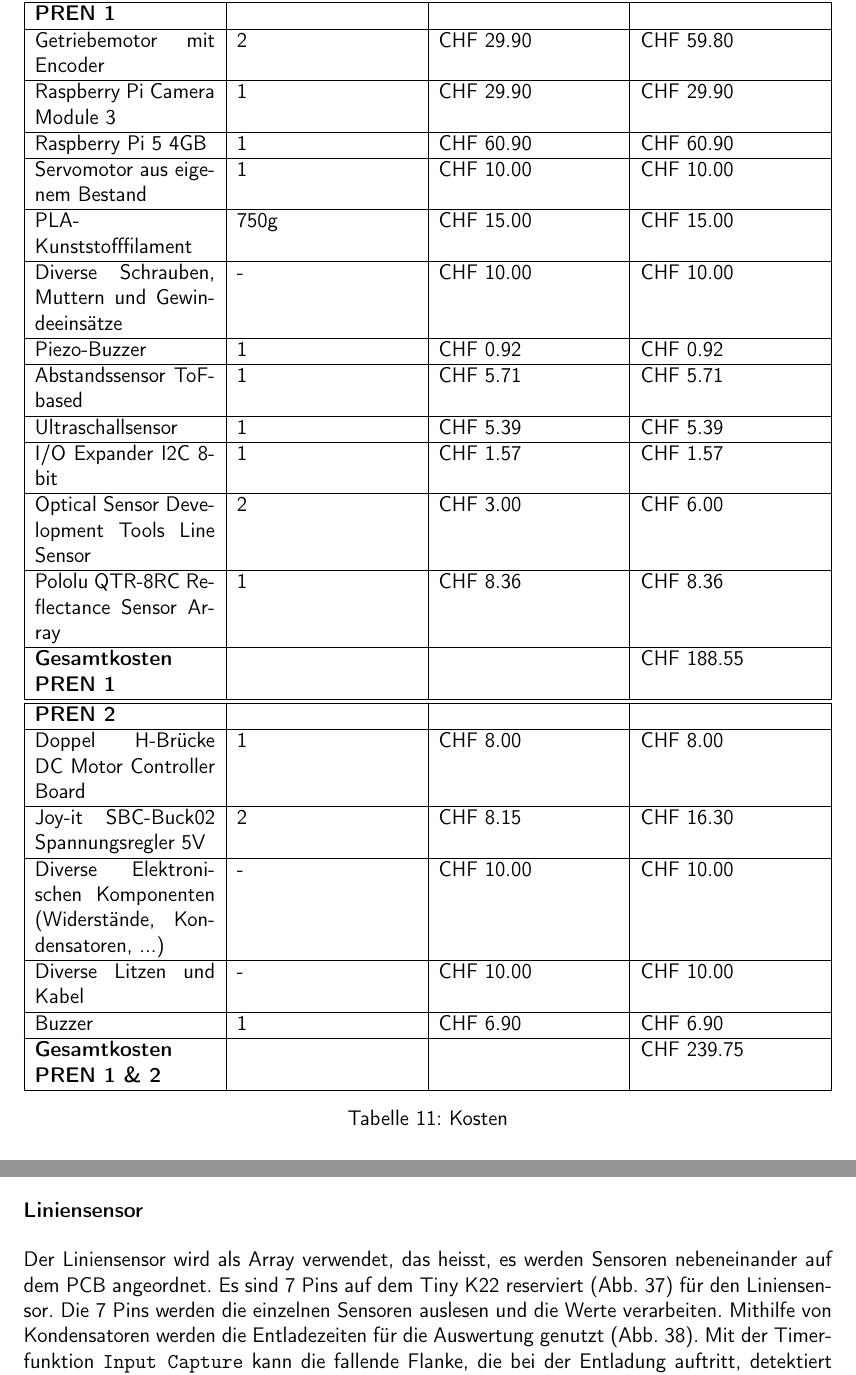
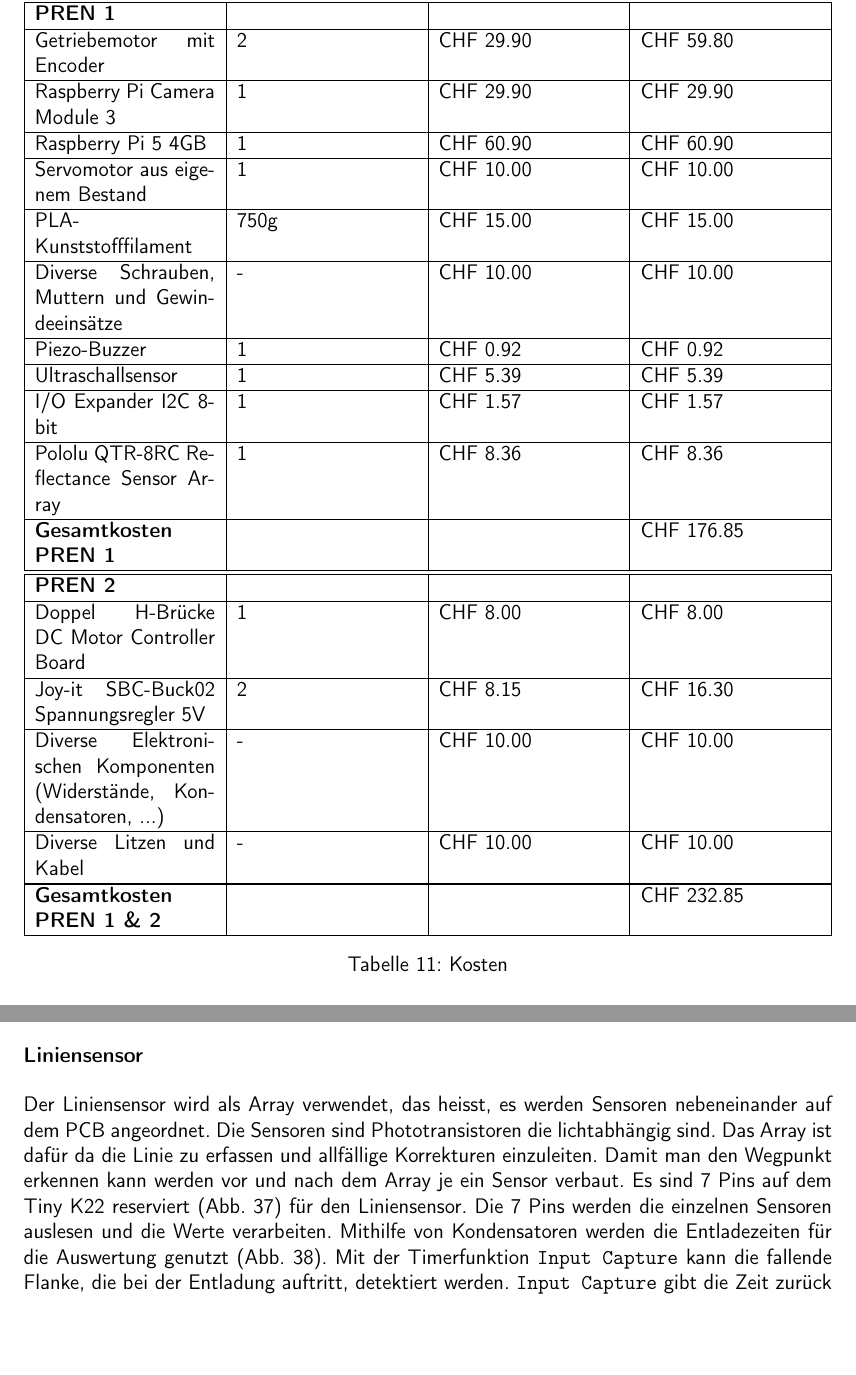
Before and after one commit to ameyer3/hslu-pren-1, a LaTeX document (main.tex, which reads parts/99-fazit.tex, parts/a-02b-prototypen-et.tex): two parts of pages 64 and 117 of 143, joined at a grey line, cut so that both start at the same text, the shorter picture padded with empty space. Compiled offline with pdfLaTeX.

Commit message:
Changes from Overleaf

```diff
--- a/parts/99-fazit.tex
+++ b/parts/99-fazit.tex
@@ -77,8 +77,7 @@
     \hline
    Piezo-Buzzer & 1 & CHF 0.92 & CHF 0.92\\
 
-    \hline
-Abstandssensor ToF-based & 1 & CHF 5.71 & CHF 5.71\\
+
 
     \hline
 Ultraschallsensor & 1 & CHF 5.39 & CHF 5.39\\
@@ -88,14 +87,10 @@
 
 
 \hline
-Optical Sensor Development Tools Line Sensor & 2 & CHF 3.00 & CHF 6.00\\
-
-
-\hline
 Pololu QTR-8RC Reflectance Sensor Array & 1 & CHF 8.36 & CHF 8.36\\
 
 \hline
-  \textbf{Gesamtkosten PREN 1} && &CHF 188.55\\
+  \textbf{Gesamtkosten PREN 1} && &CHF 176.85\\
 \hline
 \hline
 \textbf{PREN 2}&&&\\
@@ -112,12 +107,11 @@
 \hline
 Diverse Litzen und Kabel& - & CHF 10.00 & CHF 10.00\\
 
-\hline
-Buzzer& 1 & CHF 6.90 & CHF 6.90\\
+
 \hline
 
   \hline
-  \textbf{Gesamtkosten PREN 1 \& 2} && &CHF 239.75\\
+  \textbf{Gesamtkosten PREN 1 \& 2} && &CHF 232.85\\
   \hline
 \end{tabularx}
 \caption{Kosten}
--- a/parts/a-02b-prototypen-et.tex
+++ b/parts/a-02b-prototypen-et.tex
@@ -77,7 +77,7 @@
 \addcontentsline{toc}{subsubsection}{Liniensensor}
 
 
-Der Liniensensor wird als Array verwendet, das heisst, es werden Sensoren nebeneinander auf dem \acrshort{pcb} angeordnet. Es sind 7 Pins auf dem \gls{tinyk22} reserviert (Abb. \ref{fig:Tiny_K22_Pinout_definition}) für den Liniensensor. Die 7 Pins werden die einzelnen Sensoren auslesen und die Werte verarbeiten. Mithilfe von Kondensatoren werden die Entladezeiten für die Auswertung genutzt (Abb. \ref{fig:Liniensensor_Schaltung}). Mit der Timerfunktion \verb|Input Capture| kann die fallende Flanke, die bei der Entladung auftritt, detektiert werden. \verb|Input Capture| gibt die Zeit zurück von dem Zeitpunkt, bei dem der Kondensator sich anfängt zu entladen, bis zu dem Zeitpunkt, bei welchem die Spannung 0V ist.
+Der Liniensensor wird als Array verwendet, das heisst, es werden Sensoren nebeneinander auf dem \acrshort{pcb} angeordnet. Die Sensoren sind Phototransistoren die lichtabhängig sind. Das Array ist dafür da die Linie zu erfassen und allfällige Korrekturen einzuleiten. Damit man den Wegpunkt erkennen kann werden vor und nach dem Array je ein Sensor verbaut. Es sind 7 Pins auf dem \gls{tinyk22} reserviert (Abb. \ref{fig:Tiny_K22_Pinout_definition}) für den Liniensensor. Die 7 Pins werden die einzelnen Sensoren auslesen und die Werte verarbeiten. Mithilfe von Kondensatoren werden die Entladezeiten für die Auswertung genutzt (Abb. \ref{fig:Liniensensor_Schaltung}). Mit der Timerfunktion \verb|Input Capture| kann die fallende Flanke, die bei der Entladung auftritt, detektiert werden. \verb|Input Capture| gibt die Zeit zurück von dem Zeitpunkt, bei dem der Kondensator sich anfängt zu entladen, bis zu dem Zeitpunkt, bei welchem die Spannung 0V ist.
 
 \begin{figure}[H]
     \centering
```
Also changed, not shown: parts/07-gesamtkonzept.tex (+2 -1 lines).
